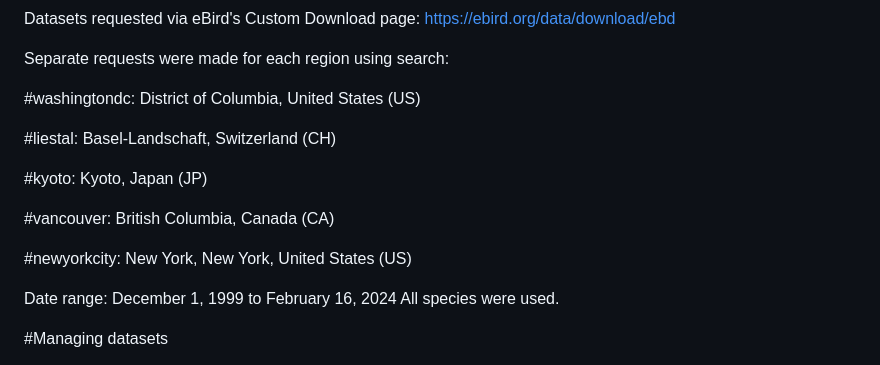
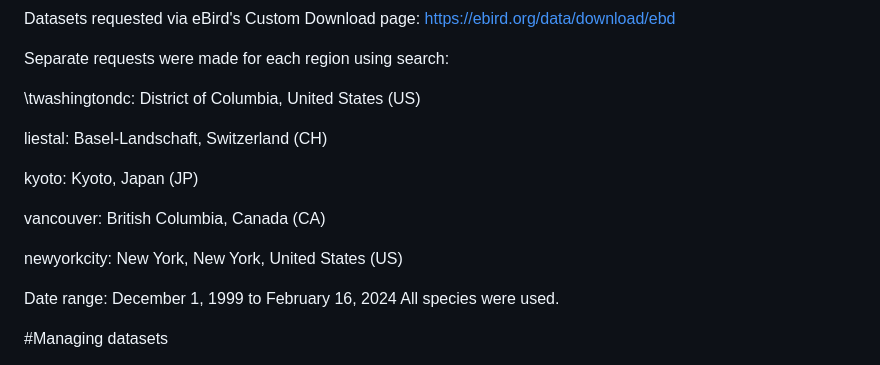
Before and after one commit to clmiranda13/cherry_blossom_prediction_2024, a Markdown page: README.md, the part around the change printed below. Drawn GitHub-style.

```diff
--- a/README.md
+++ b/README.md
@@ -19,15 +19,15 @@ https://ebird.org/data/download/ebd
 
 Separate requests were made for each region using search:
 
-#washingtondc: District of Columbia, United States (US)
+\twashingtondc: District of Columbia, United States (US)
 
-#liestal: Basel-Landschaft, Switzerland (CH)
+liestal: Basel-Landschaft, Switzerland (CH)
 
-#kyoto: Kyoto, Japan (JP)
+kyoto: Kyoto, Japan (JP)
 
-#vancouver: British Columbia, Canada (CA)
+vancouver: British Columbia, Canada (CA)
 
-#newyorkcity: New York, New York, United States (US)
+newyorkcity: New York, New York, United States (US)
 
 Date range: December 1, 1999 to February 16, 2024
 All species were used.
```
Also changed, not shown: other parts of README.md (+2 -2 lines).
